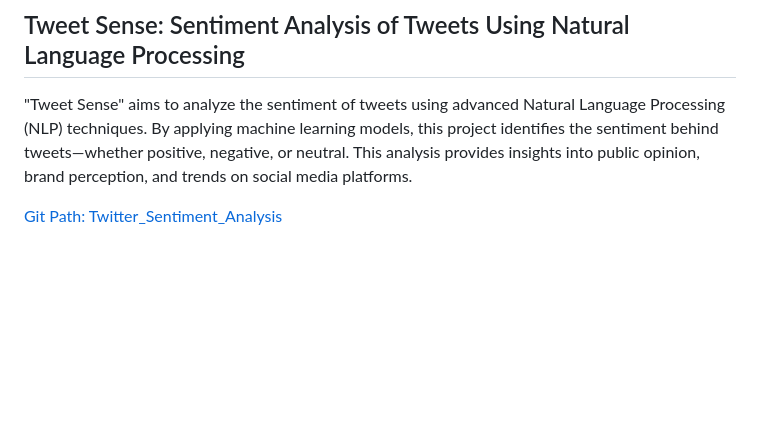
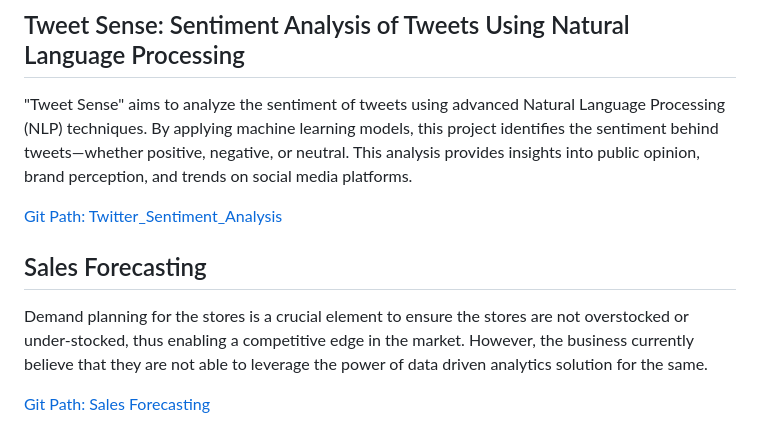
Before and after one commit to pradeepnare/Data_Science_Portfolio, a Markdown page: README.md, the part around the change. Rendered like a GitHub page; blank space fills up the shorter version.

```diff
--- a/README.md
+++ b/README.md
@@ -29,3 +29,10 @@ ChurnShield is a predictive analytics project focused on telecom customer retent
 "Tweet Sense" aims to analyze the sentiment of tweets using advanced Natural Language Processing (NLP) techniques. By applying machine learning models, this project identifies the sentiment behind tweets—whether positive, negative, or neutral. This analysis provides insights into public opinion, brand perception, and trends on social media platforms.
 
 [Git Path: Twitter_Sentiment_Analysis](https://github.com/pradeepnare/Data_Science_Portfolio/tree/621e046442d946838681b7eb3f04ea48c87b9522/Twitter_Sentiment_Analysis)
+
+
+## Sales Forecasting
+
+Demand planning for the stores is a crucial element to ensure the stores are not overstocked or under-stocked, thus enabling a competitive edge in the market. However, the business currently believe that they are not able to leverage the power of data driven analytics solution for the same.
+
+[Git Path: Sales Forecasting](https://github.com/pradeepnare/Data_Science_Portfolio/tree/b4e5d986929e7a88cdb34fddaa1204d39061b376/Sales_Forecasting)
```
